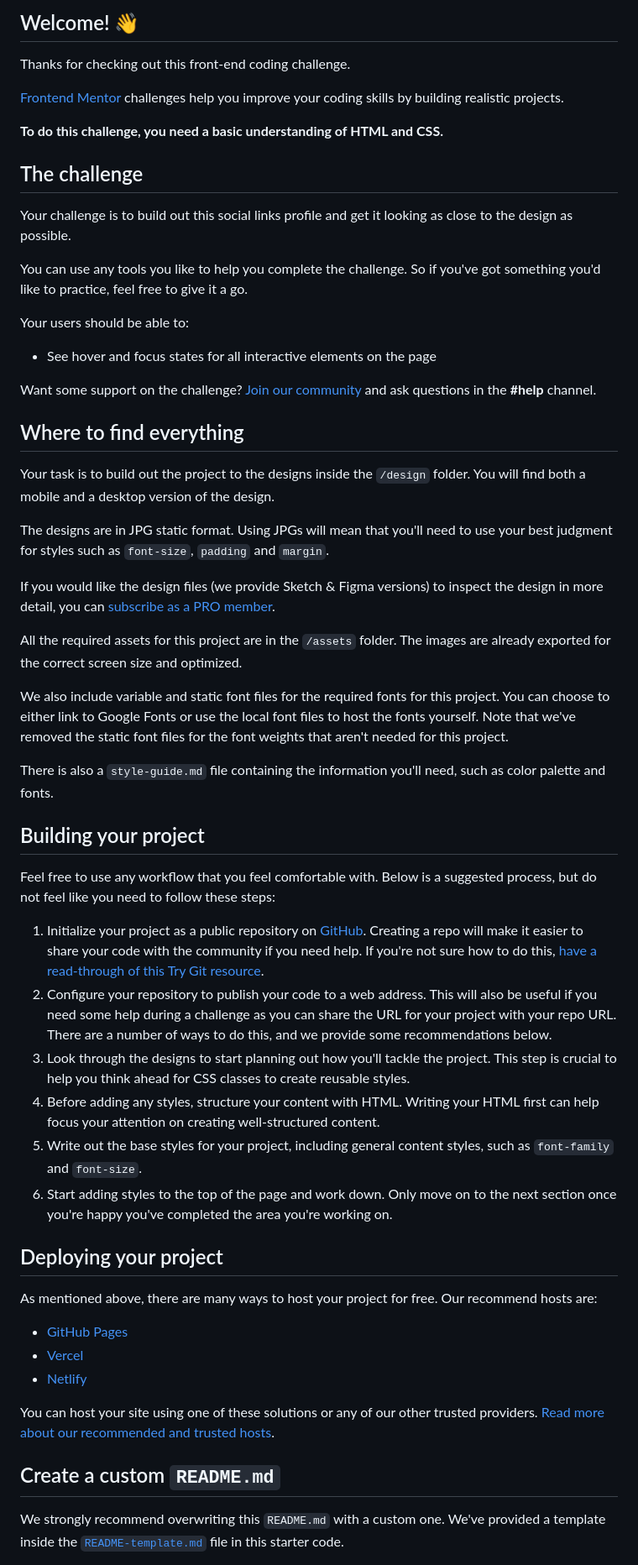
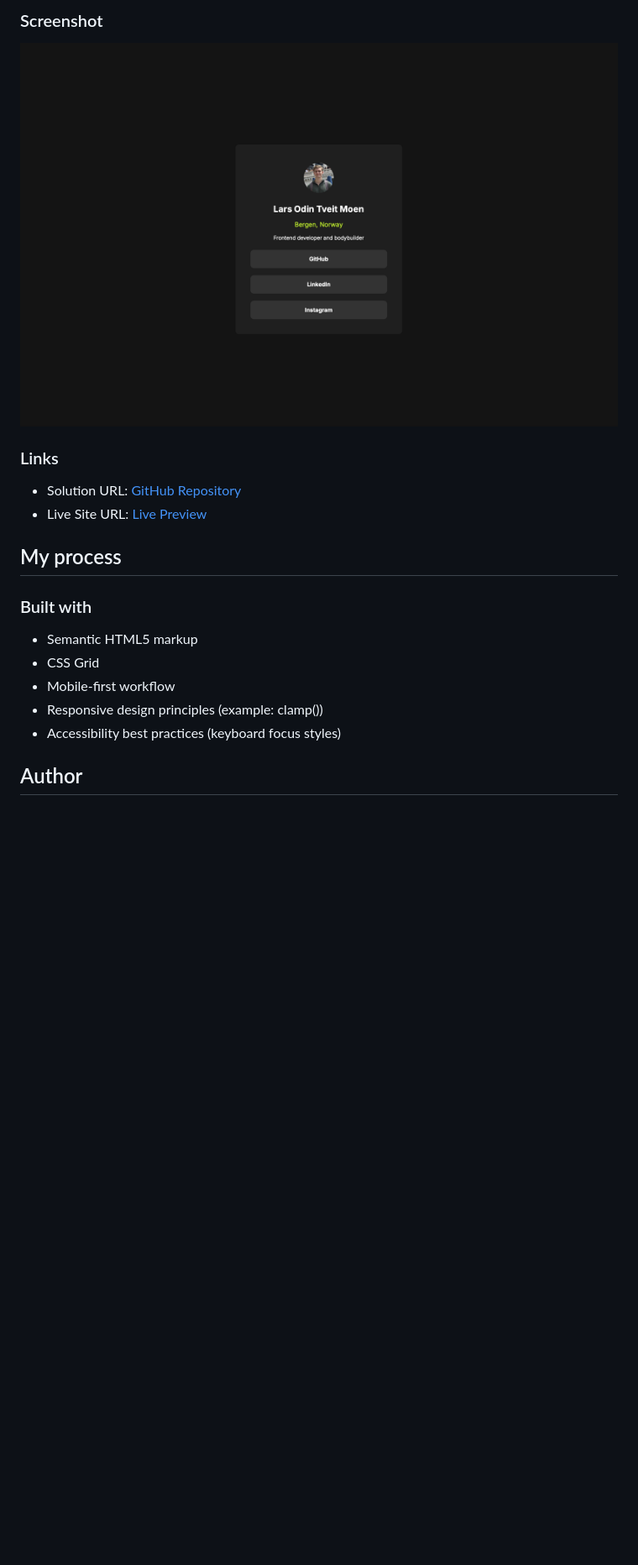
Before and after one commit to Lodin03/social-links-card, a Markdown page: README.md, the part around the change printed below. Shown: that part at 84% size. Drawn GitHub-style; pictures changed too: assets/images/webpage_screenshot.png (added); blank space fills up the shorter version.

Commit message:
feat: finished design of webpage

```diff
--- a/README.md
+++ b/README.md
@@ -4,60 +10,20 @@
 
-## Welcome! 👋
+### Screenshot
+![Social Links Profile Preview](assets/images/webpage_screenshot.png)
 
-Thanks for checking out this front-end coding challenge.
+### Links
+- Solution URL: [GitHub Repository](https://github.com/Lodin03/social-links-card)
+- Live Site URL: [Live Preview](https://lodin03.github.io/social-links-card/)
 
-[Frontend Mentor](https://www.frontendmentor.io) challenges help you improve your coding skills by building realistic projects.
+## My process
 
-**To do this challenge, you need a basic understanding of HTML and CSS.**
+### Built with
 
-## The challenge
+- Semantic HTML5 markup
+- CSS Grid
+- Mobile-first workflow
+- Responsive design principles (example: clamp())
+- Accessibility best practices (keyboard focus styles)
 
-Your challenge is to build out this social links profile and get it looking as close to the design as possible.
+## Author
 
-You can use any tools you like to help you complete the challenge. So if you've got something you'd like to practice, feel free to give it a go.
-
-Your users should be able to:
-
-- See hover and focus states for all interactive elements on the page
-
-Want some support on the challenge? [Join our community](https://www.frontendmentor.io/community) and ask questions in the **#help** channel.
-
-## Where to find everything
-
-Your task is to build out the project to the designs inside the `/design` folder. You will find both a mobile and a desktop version of the design.
-
-The designs are in JPG static format. Using JPGs will mean that you'll need to use your best judgment for styles such as `font-size`, `padding` and `margin`.
-
-If you would like the design files (we provide Sketch & Figma versions) to inspect the design in more detail, you can [subscribe as a PRO member](https://www.frontendmentor.io/pro).
-
-All the required assets for this project are in the `/assets` folder. The images are already exported for the correct screen size and optimized.
-
-We also include variable and static font files for the required fonts for this project. You can choose to either link to Google Fonts or use the local font files to host the fonts yourself. Note that we've removed the static font files for the font weights that aren't needed for this project.
-
-There is also a `style-guide.md` file containing the information you'll need, such as color palette and fonts.
-
-## Building your project
-
-Feel free to use any workflow that you feel comfortable with. Below is a suggested process, but do not feel like you need to follow these steps:
-
-1. Initialize your project as a public repository on [GitHub](https://github.com/). Creating a repo will make it easier to share your code with the community if you need help. If you're not sure how to do this, [have a read-through of this Try Git resource](https://try.github.io/).
-2. Configure your repository to publish your code to a web address. This will also be useful if you need some help during a challenge as you can share the URL for your project with your repo URL. There are a number of ways to do this, and we provide some recommendations below.
-3. Look through the designs to start planning out how you'll tackle the project. This step is crucial to help you think ahead for CSS classes to create reusable styles.
-4. Before adding any styles, structure your content with HTML. Writing your HTML first can help focus your attention on creating well-structured content.
-5. Write out the base styles for your project, including general content styles, such as `font-family` and `font-size`.
-6. Start adding styles to the top of the page and work down. Only move on to the next section once you're happy you've completed the area you're working on.
-
-## Deploying your project
-
-As mentioned above, there are many ways to host your project for free. Our recommend hosts are:
-
-- [GitHub Pages](https://pages.github.com/)
-- [Vercel](https://vercel.com/)
-- [Netlify](https://www.netlify.com/)
-
-You can host your site using one of these solutions or any of our other trusted providers. [Read more about our recommended and trusted hosts](https://medium.com/frontend-mentor/frontend-mentor-trusted-hosting-providers-bf000dfebe).
-
-## Create a custom `README.md`
-
-We strongly recommend overwriting this `README.md` with a custom one. We've provided a template inside the [`README-template.md`](./README-template.md) file in this starter code.
-
```
Also changed, not shown: other parts of README.md (+10 -33 lines), assets/images/favicon-32x32.png (added), assets/images/pfp.png (added), 3 other files.
